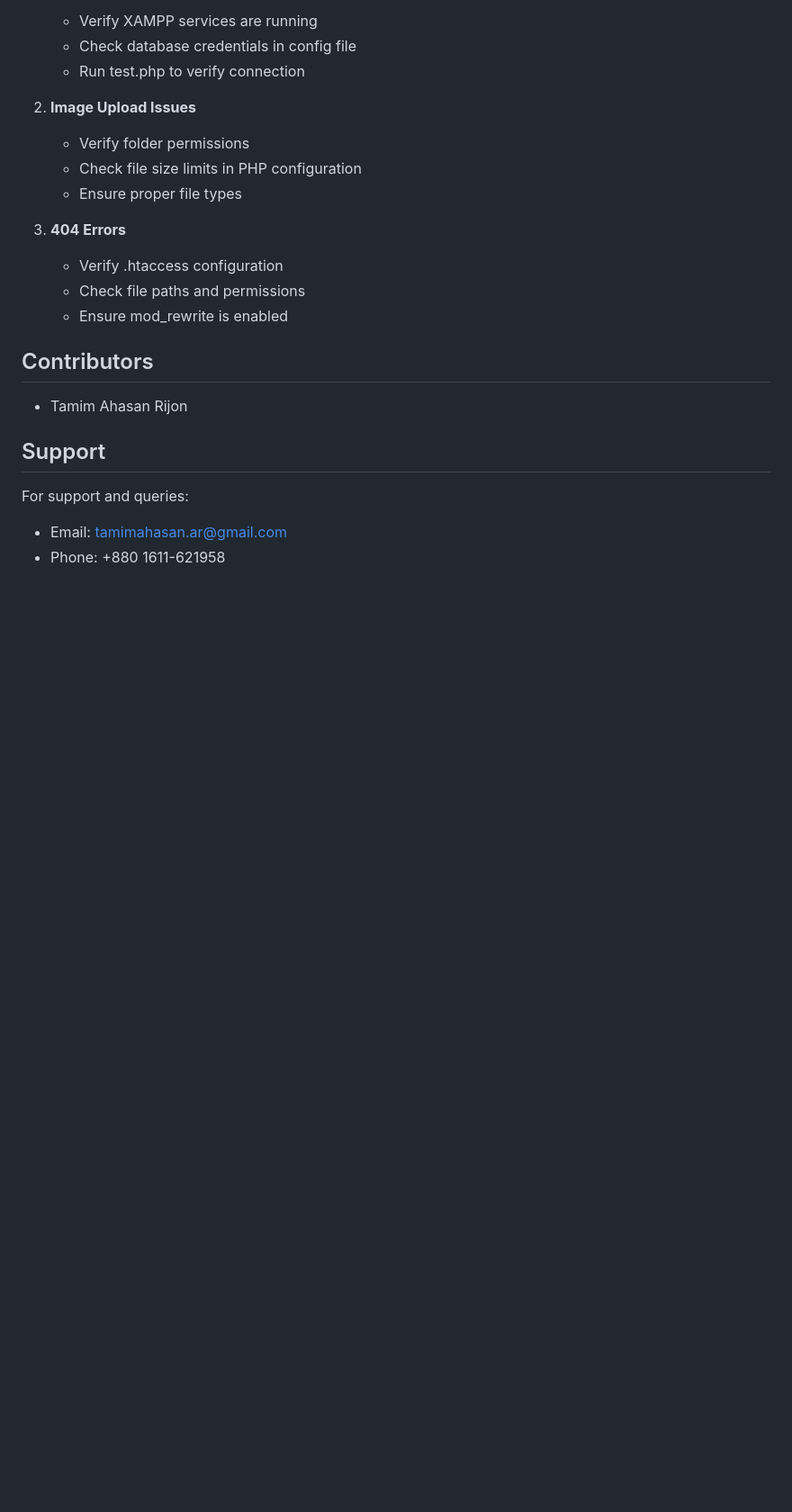
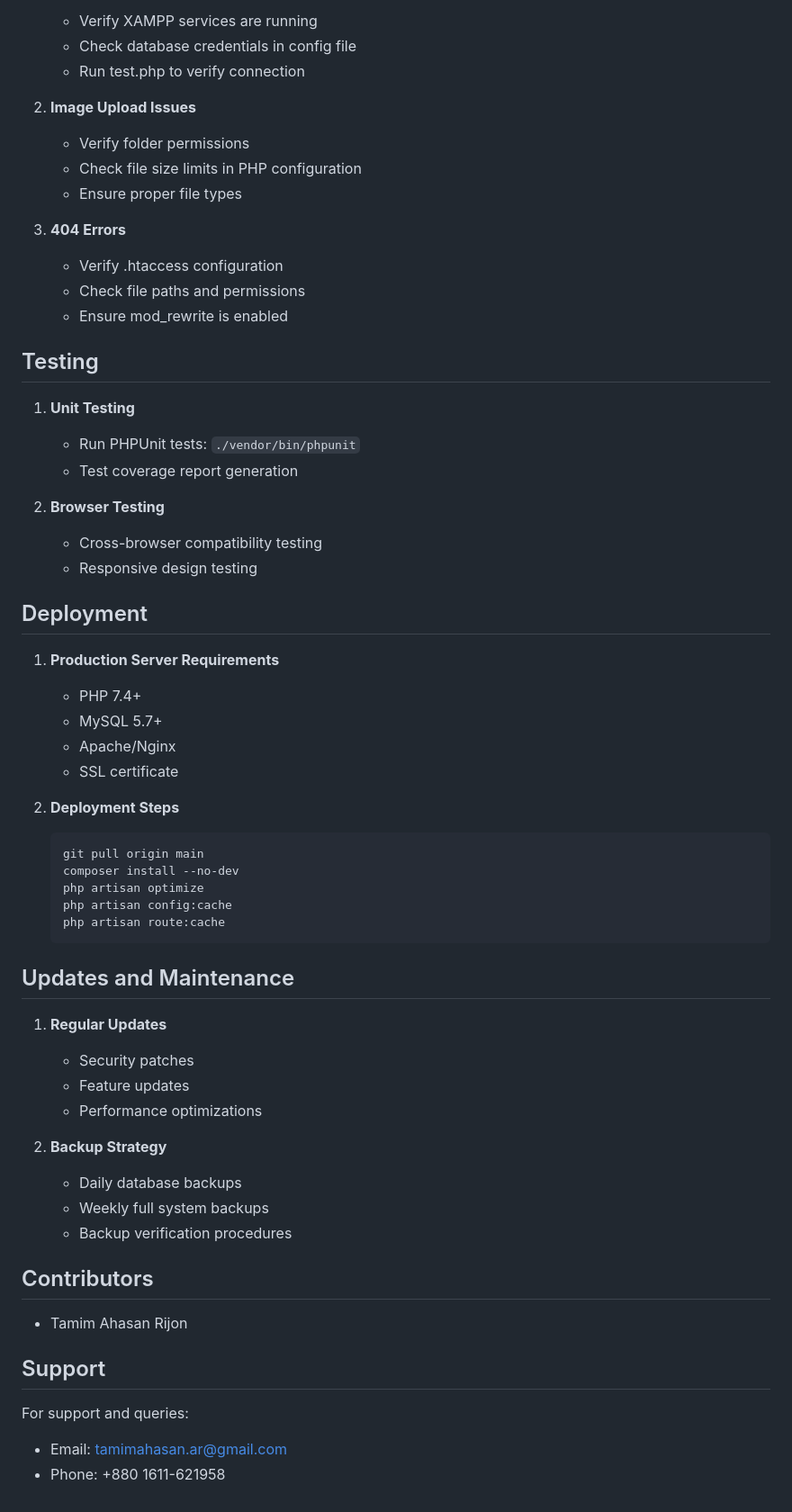
Before and after one commit to tamim-ar/blossom, a Markdown page: README.md, the part around the change. Shown: that part at 90% size. Drawn GitHub-style; blank space fills up the shorter version.

Commit message:
Add testing, deployment, and maintenance sections to README.md

````diff
--- a/README.md
+++ b/README.md
@@ -145,6 +145,42 @@ blossom-flower-shop/
    - Check file paths and permissions
    - Ensure mod_rewrite is enabled
 
+## Testing
+1. **Unit Testing**
+   - Run PHPUnit tests: `./vendor/bin/phpunit`
+   - Test coverage report generation
+
+2. **Browser Testing**
+   - Cross-browser compatibility testing
+   - Responsive design testing
+
+## Deployment
+1. **Production Server Requirements**
+   - PHP 7.4+
+   - MySQL 5.7+
+   - Apache/Nginx
+   - SSL certificate
+
+2. **Deployment Steps**
+   ```bash
+   git pull origin main
+   composer install --no-dev
+   php artisan optimize
+   php artisan config:cache
+   php artisan route:cache
+   ```
+
+## Updates and Maintenance
+1. **Regular Updates**
+   - Security patches
+   - Feature updates
+   - Performance optimizations
+
+2. **Backup Strategy**
+   - Daily database backups
+   - Weekly full system backups
+   - Backup verification procedures
+
 ## Contributors
 
 - Tamim Ahasan Rijon
````
